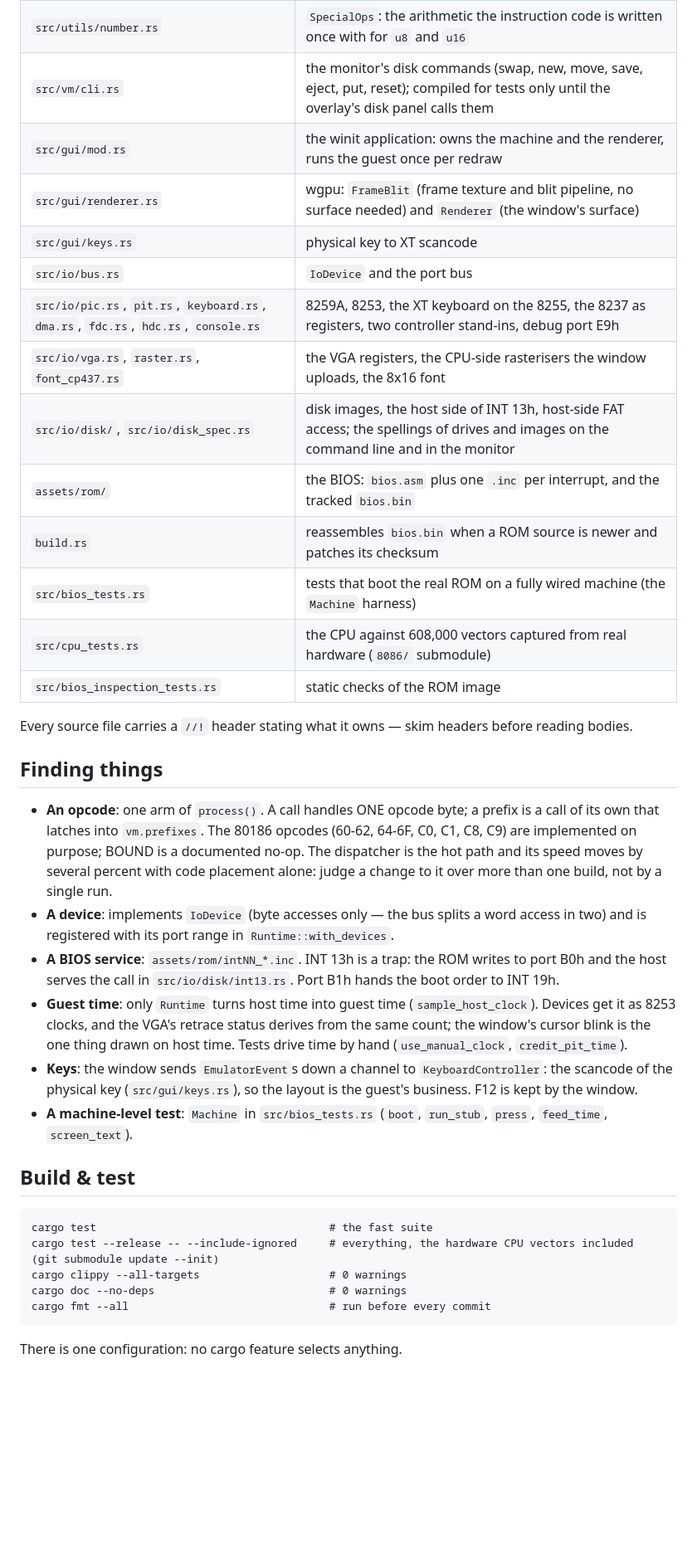
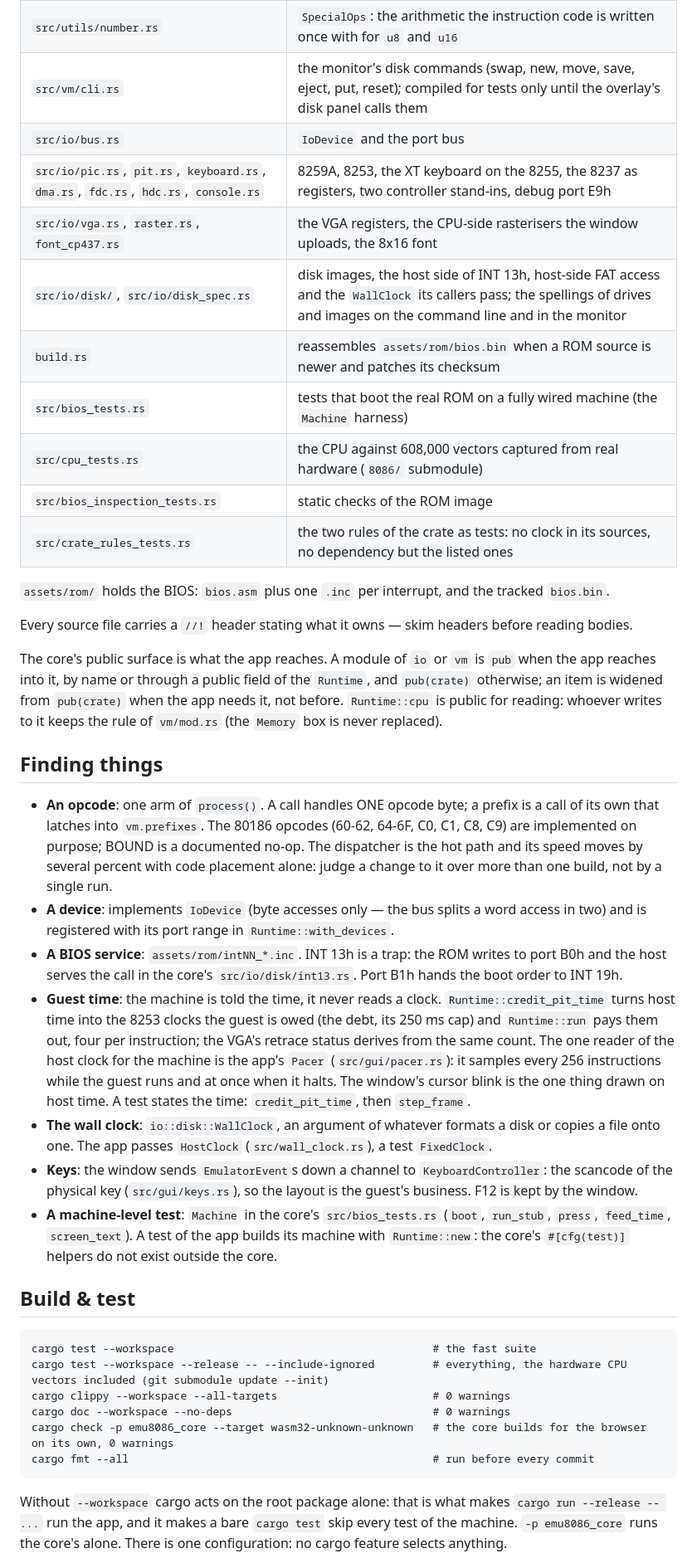
Before and after one commit to jj136975/Emulator8086, a Markdown page: CLAUDE.md, the part around one of its changes. Shown at 83% size. GitHub-like rendering; blank space fills up the shorter version.

````diff
--- a/CLAUDE.md
+++ b/CLAUDE.md
@@ -21,21 +47,28 @@ rules"), restated below as far as they apply to a single crate.
 | `src/vm/registers.rs`, `memory.rs`, `cpu.rs` | the register file and the raw-pointer operand wrappers, the 1 MB memory with its ROM protection, the `Cpu` (which also holds the 8259A) |
 | `src/utils/number.rs` | `SpecialOps`: the arithmetic the instruction code is written once with for `u8` and `u16` |
 | `src/vm/cli.rs` | the monitor's disk commands (swap, new, move, save, eject, put, reset); compiled for tests only until the overlay's disk panel calls them |
-| `src/gui/mod.rs` | the winit application: owns the machine and the renderer, runs the guest once per redraw |
-| `src/gui/renderer.rs` | wgpu: `FrameBlit` (frame texture and blit pipeline, no surface needed) and `Renderer` (the window's surface) |
-| `src/gui/keys.rs` | physical key to XT scancode |
 | `src/io/bus.rs` | `IoDevice` and the port bus |
 | `src/io/pic.rs`, `pit.rs`, `keyboard.rs`, `dma.rs`, `fdc.rs`, `hdc.rs`, `console.rs` | 8259A, 8253, the XT keyboard on the 8255, the 8237 as registers, two controller stand-ins, debug port E9h |
 | `src/io/vga.rs`, `raster.rs`, `font_cp437.rs` | the VGA registers, the CPU-side rasterisers the window uploads, the 8x16 font |
-| `src/io/disk/`, `src/io/disk_spec.rs` | disk images, the host side of INT 13h, host-side FAT access; the spellings of drives and images on the command line and in the monitor |
-| `assets/rom/` | the BIOS: `bios.asm` plus one `.inc` per interrupt, and the tracked `bios.bin` |
-| `build.rs` | reassembles `bios.bin` when a ROM source is newer and patches its checksum |
+| `src/io/disk/`, `src/io/disk_spec.rs` | disk images, the host side of INT 13h, host-side FAT access and the `WallClock` its callers pass; the spellings of drives and images on the command line and in the monitor |
+| `build.rs` | reassembles `assets/rom/bios.bin` when a ROM source is newer and patches its checksum |
 | `src/bios_tests.rs` | tests that boot the real ROM on a fully wired machine (the `Machine` harness) |
 | `src/cpu_tests.rs` | the CPU against 608,000 vectors captured from real hardware (`8086/` submodule) |
 | `src/bios_inspection_tests.rs` | static checks of the ROM image |
+| `src/crate_rules_tests.rs` | the two rules of the crate as tests: no clock in its sources, no dependency but the listed ones |
+
+`assets/rom/` holds the BIOS: `bios.asm` plus one `.inc` per interrupt, and
+the tracked `bios.bin`.
 
 Every source file carries a `//!` header stating what it owns — skim headers
 before reading bodies.
+
+The core's public surface is what the app reaches. A module of `io` or `vm`
+is `pub` when the app reaches into it, by name or through a public field of
+the `Runtime`, and `pub(crate)` otherwise; an item is widened from
+`pub(crate)` when the app needs it, not before. `Runtime::cpu` is public for
+reading: whoever writes to it keeps the rule of `vm/mod.rs` (the `Memory`
+box is never replaced).
 
 ## Finding things
 
@@ -49,28 +82,41 @@ before reading bodies.
   word access in two) and is registered with its port range in
   `Runtime::with_devices`.
 - **A BIOS service**: `assets/rom/intNN_*.inc`. INT 13h is a trap: the ROM
-  writes to port B0h and the host serves the call in `src/io/disk/int13.rs`.
-  Port B1h hands the boot order to INT 19h.
-- **Guest time**: only `Runtime` turns host time into guest time
-  (`sample_host_clock`). Devices get it as 8253 clocks, and the VGA's
-  retrace status derives from the same count; the window's cursor blink is
-  the one thing drawn on host time. Tests drive time by hand
-  (`use_manual_clock`, `credit_pit_time`).
+  writes to port B0h and the host serves the call in the core's
+  `src/io/disk/int13.rs`. Port B1h hands the boot order to INT 19h.
+- **Guest time**: the machine is told the time, it never reads a clock.
+  `Runtime::credit_pit_time` turns host time into the 8253 clocks the guest
+  is owed (the debt, its 250 ms cap) and `Runtime::run` pays them out, four
+  per instruction; the VGA's retrace status derives from the same count.
+  The one reader of the host clock for the machine is the app's `Pacer`
+  (`src/gui/pacer.rs`): it samples every 256 instructions while the guest
+  runs and at once when it halts. The window's cursor blink is the one
+  thing drawn on host time. A test states the time: `credit_pit_time`, then
+  `step_frame`.
+- **The wall clock**: `io::disk::WallClock`, an argument of whatever formats
+  a disk or copies a file onto one. The app passes `HostClock`
+  (`src/wall_clock.rs`), a test `FixedClock`.
 - **Keys**: the window sends `EmulatorEvent`s down a channel to
   `KeyboardController`: the scancode of the physical key (`src/gui/keys.rs`),
   so the layout is the guest's business. F12 is kept by the window.
-- **A machine-level test**: `Machine` in `src/bios_tests.rs` (`boot`,
-  `run_stub`, `press`, `feed_time`, `screen_text`).
+- **A machine-level test**: `Machine` in the core's `src/bios_tests.rs`
+  (`boot`, `run_stub`, `press`, `feed_time`, `screen_text`). A test of the
+  app builds its machine with `Runtime::new`: the core's `#[cfg(test)]`
+  helpers do not exist outside the core.
 
 ## Build & test
 
 ```
-cargo test                                    # the fast suite
-cargo test --release -- --include-ignored     # everything, the hardware CPU vectors included (git submodule update --init)
-cargo clippy --all-targets                    # 0 warnings
-cargo doc --no-deps                           # 0 warnings
-cargo fmt --all                               # run before every commit
+cargo test --workspace                                        # the fast suite
+cargo test --workspace --release -- --include-ignored         # everything, the hardware CPU vectors included (git submodule update --init)
+cargo clippy --workspace --all-targets                        # 0 warnings
+cargo doc --workspace --no-deps                               # 0 warnings
+cargo check -p emu8086_core --target wasm32-unknown-unknown   # the core builds for the browser on its own, 0 warnings
+cargo fmt --all                                               # run before every commit
 ```
 
-There is one configuration: no cargo feature selects anything.
+Without `--workspace` cargo acts on the root package alone: that is what
+makes `cargo run --release -- ...` run the app, and it makes a bare
+`cargo test` skip every test of the machine. `-p emu8086_core` runs the
+core's alone. There is one configuration: no cargo feature selects anything.
 
````
Also changed, not shown: other parts of CLAUDE.md (+65 -21 lines), README.md (+8 -4 lines).
